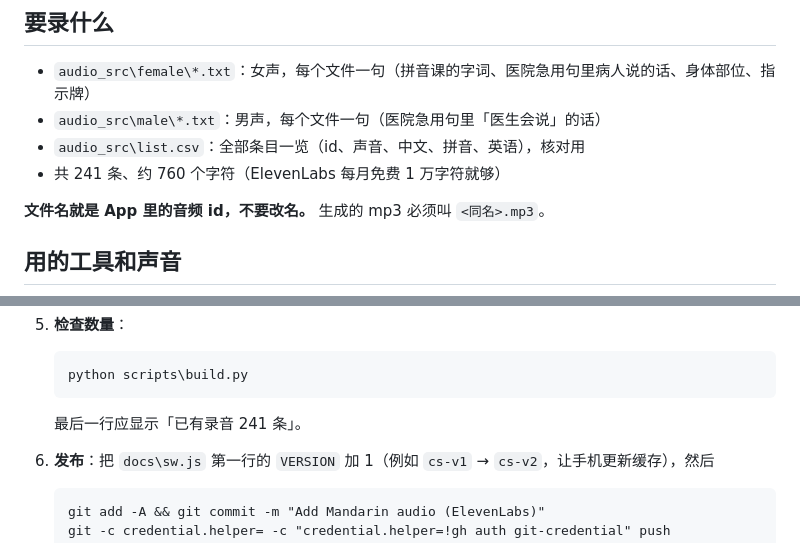
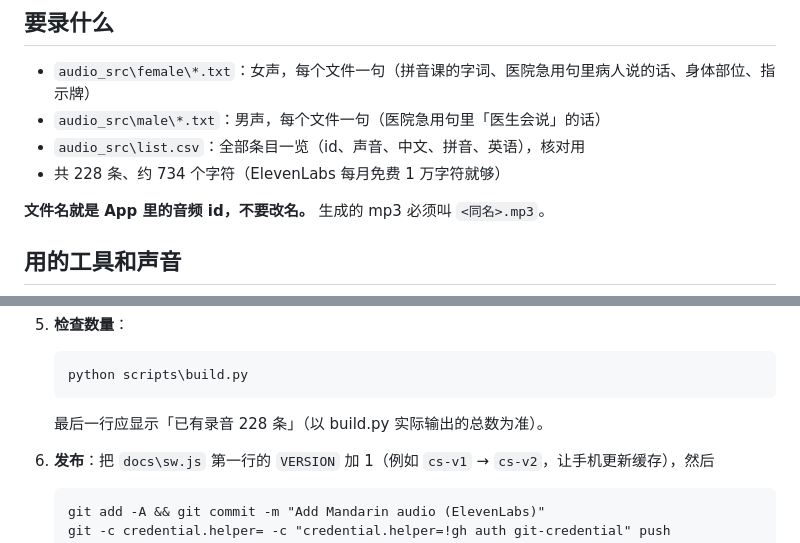
Before and after one commit to sunlightclaude/ChineseStepByStep, a Markdown page: CODEX_生成音频.md, 2 parts joined by grey strips. Drawn GitHub-style.

Commit message:
Codex audio guide: update clip count (228)
Co-Authored-By: Claude Opus 5.5 <noreply@anthropic.com>

````diff
--- a/CODEX_生成音频.md
+++ b/CODEX_生成音频.md
@@ -8,7 +8,7 @@
 - `audio_src\female\*.txt`：女声，每个文件一句（拼音课的字词、医院急用句里病人说的话、身体部位、指示牌）
 - `audio_src\male\*.txt`：男声，每个文件一句（医院急用句里「医生会说」的话）
 - `audio_src\list.csv`：全部条目一览（id、声音、中文、拼音、英语），核对用
-- 共 241 条、约 760 个字符（ElevenLabs 每月免费 1 万字符就够）
+- 共 228 条、约 734 个字符（ElevenLabs 每月免费 1 万字符就够）
 
 **文件名就是 App 里的音频 id，不要改名。** 生成的 mp3 必须叫 `<同名>.mp3`。
 
@@ -49,7 +49,7 @@
    ```
    python scripts\build.py
    ```
-   最后一行应显示「已有录音 241 条」。
+   最后一行应显示「已有录音 228 条」（以 build.py 实际输出的总数为准）。
 
 6. **发布**：把 `docs\sw.js` 第一行的 `VERSION` 加 1（例如 `cs-v1` → `cs-v2`，让手机更新缓存），然后
    ```
````
